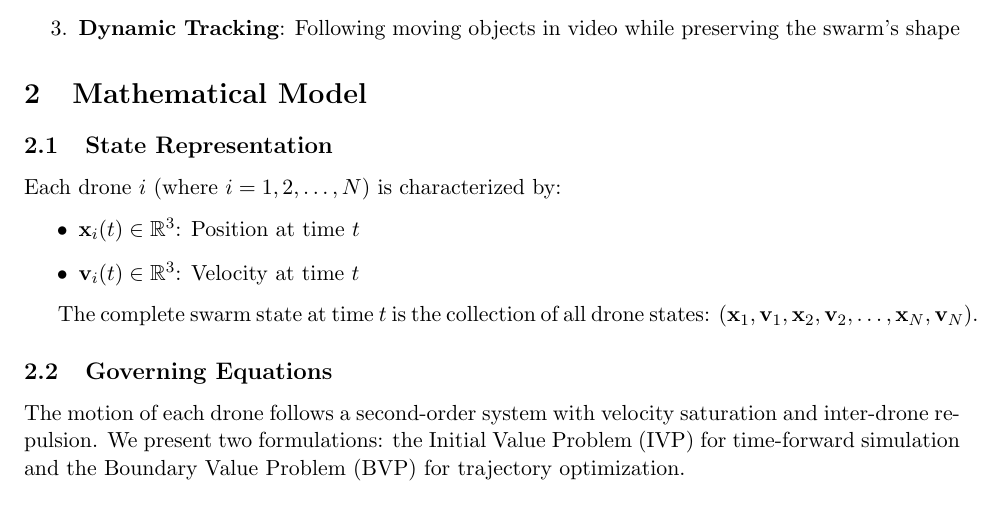
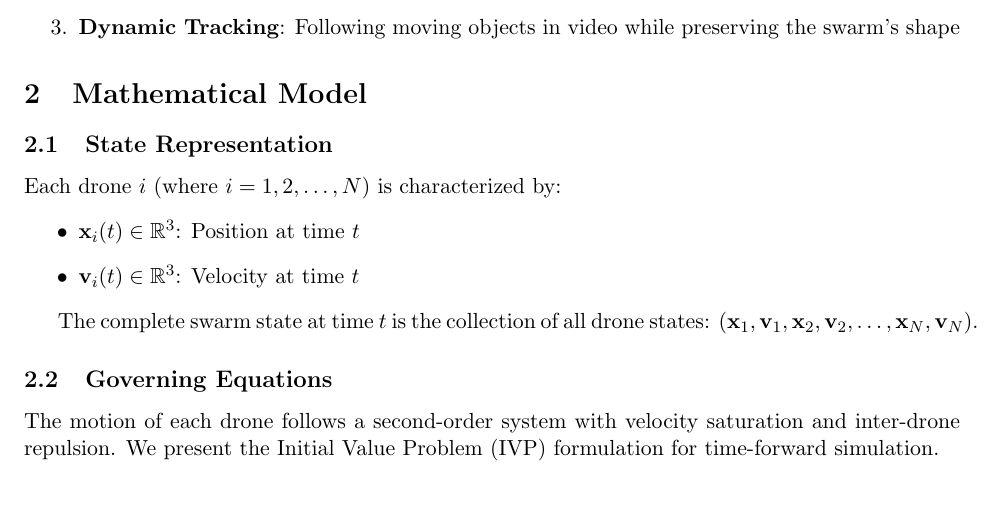
Before and after one commit to Stochastic-Batman/TwinkleSwarm, a LaTeX paper (TwinkleSwarm.tex): part of page 1 of 13, cut so that both start at the same text. Compiled offline with pdfLaTeX.

Commit message:
documentation update

```diff
--- a/TwinkleSwarm.tex
+++ b/TwinkleSwarm.tex
@@ -49,7 +49,7 @@
 
 	\subsection{Governing Equations}
 
-	The motion of each drone follows a second-order system with velocity saturation and inter-drone repulsion. We present two formulations: the Initial Value Problem (IVP) for time-forward simulation and the Boundary Value Problem (BVP) for trajectory optimization.
+	The motion of each drone follows a second-order system with velocity saturation and inter-drone repulsion. We present the Initial Value Problem (IVP) formulation for time-forward simulation.
 
 	\subsubsection{Initial Value Problem (IVP) Formulation}
 
```
Also changed, not shown: TwinkleSwarm.pdf.
